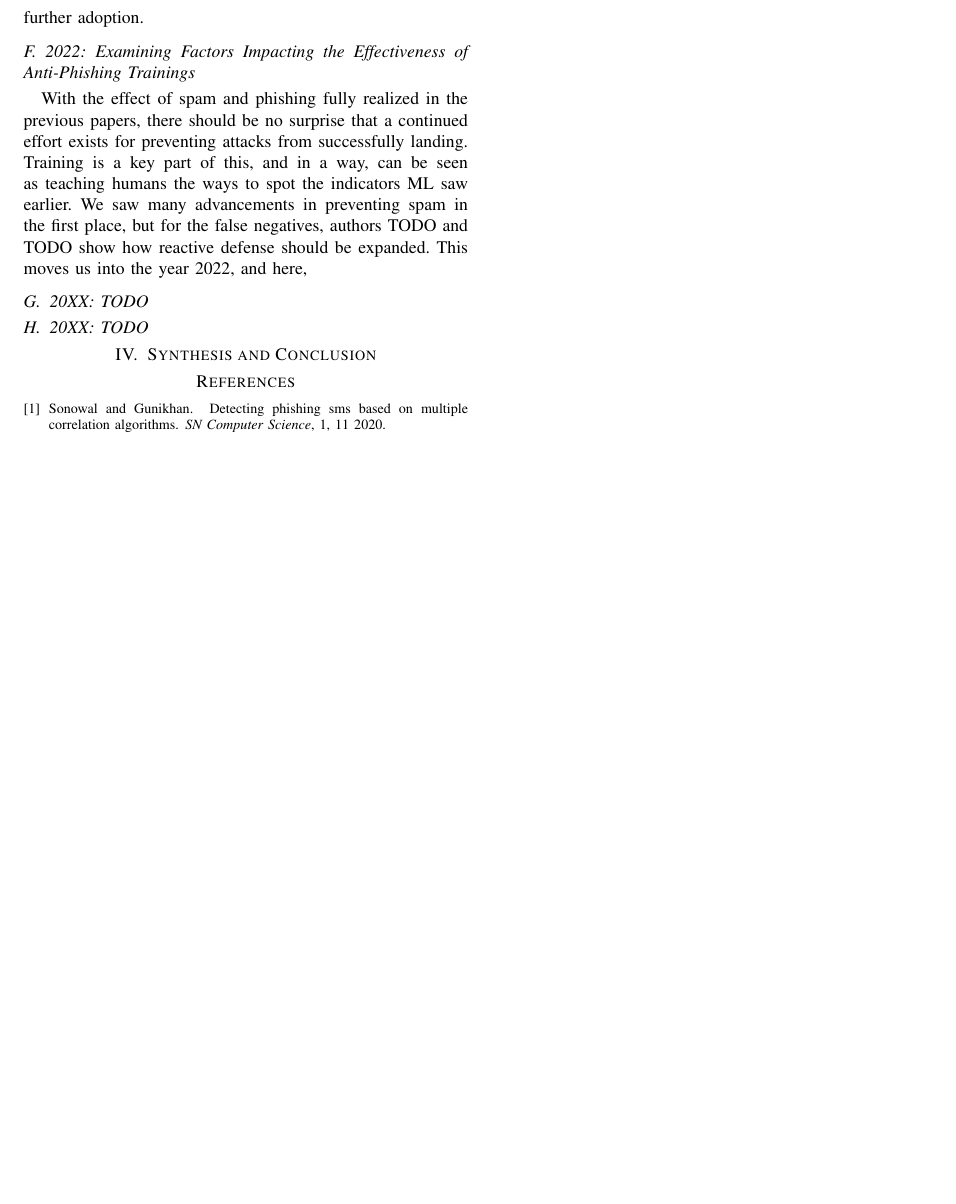
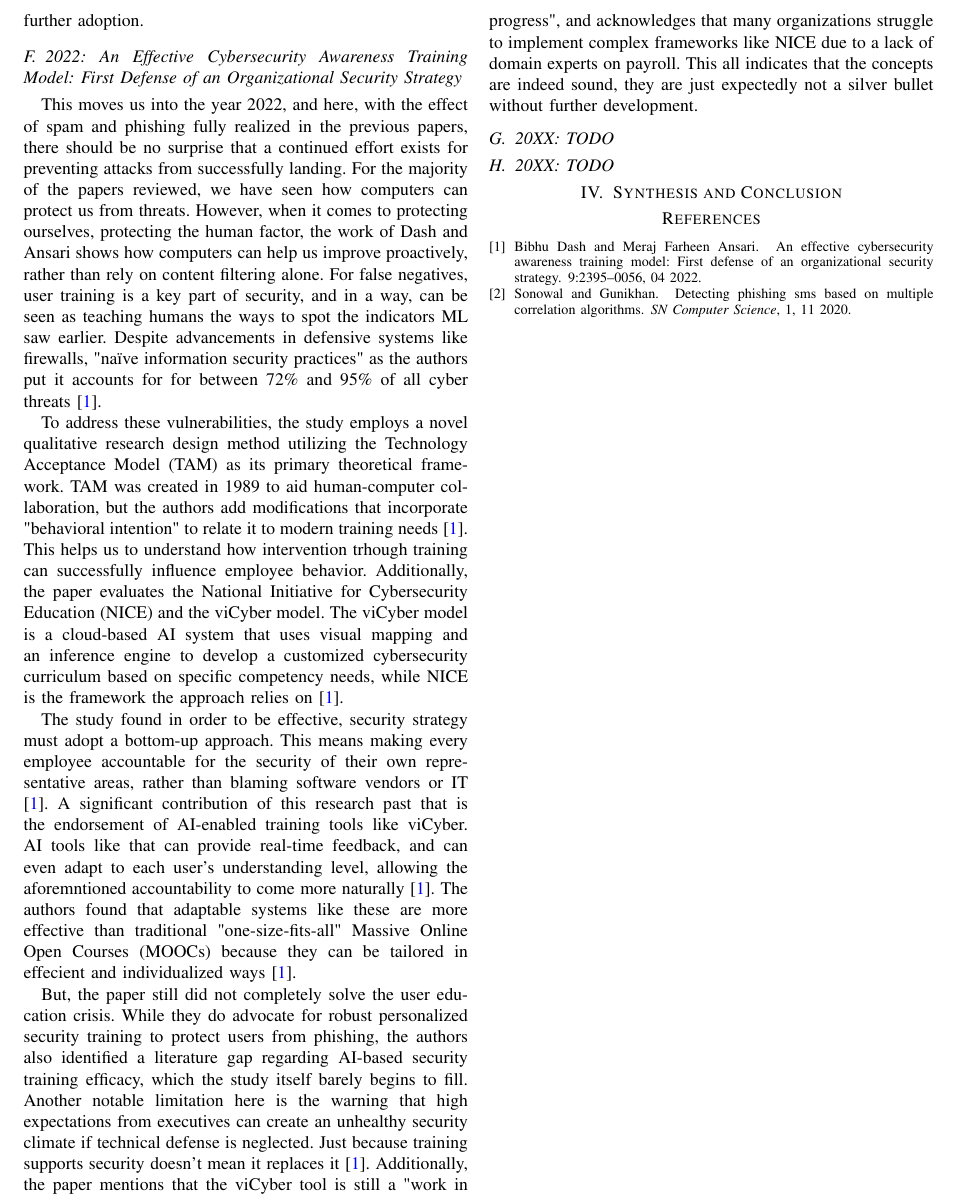
Before and after one commit to ns15468-gasou/DS_ML_Project_ColabIntegration, a LaTeX paper (Project/LiteratureReview.tex): part of page 3 of 3, cut at the place of the change, the shorter picture padded with empty space. Compiled offline with pdfLaTeX.

Commit message:
Added 3rd paper and moderate refactoring of paper layout

```diff
--- a/Project/LiteratureReview.tex
+++ b/Project/LiteratureReview.tex
@@ -138,11 +142,35 @@ But, despite all the successes in the SMS field the authors enjoyed, there is st
 First, as generative AI tools become more indistinguishable when mimicking the professional readability scores of companies, the "readability dissonance" the researchers rely on may diminish.
 Additionally, while the paper focuses on the positives of tracking features, in terms of user privacy, the surveillance concerns of an AI analyzing a user could limit further adoption.
 
-\subsection{2022: Examining Factors Impacting the Effectiveness of Anti-Phishing Trainings}
-With the effect of spam and phishing fully realized in the previous papers, there should be no surprise that a continued effort exists for preventing attacks from successfully landing.
-Training is a key part of this, and in a way, can be seen as teaching humans the ways to spot the indicators ML saw earlier.
-We saw many advancements in preventing spam in the first place, but for the false negatives, authors TODO and TODO show how reactive defense should be expanded.
-This moves us into the year 2022, and here,
+\subsection{2022: An Effective Cybersecurity Awareness Training Model: First Defense of an Organizational Security Strategy}
+%\item The Problem Addressed
+This moves us into the year 2022, and here, with the effect of spam and phishing fully realized in the previous papers, there should be no surprise that a continued effort exists for preventing attacks from successfully landing.
+For the majority of the papers reviewed, we have seen how computers can protect us from threats.
+However, when it comes to protecting ourselves, protecting the human factor, the work of Dash and Ansari shows how computers can help us improve proactively, rather than rely on content filtering alone.
+For false negatives, user training is a key part of security, and in a way, can be seen as teaching humans the ways to spot the indicators ML saw earlier.
+Despite advancements in defensive systems like firewalls, "naïve information security practices" as the authors put it accounts for for between 72\% and 95\% of all cyber threats \cite{dash1}.
+
+%\item Methods and Approaches
+To address these vulnerabilities, the study employs a novel qualitative research design method utilizing the Technology Acceptance Model (TAM) as its primary theoretical framework.
+TAM was created in 1989 to aid human-computer collaboration, but the authors add modifications that incorporate "behavioral intention" to relate it to modern training needs \cite{dash1}.
+This helps us to understand how intervention trhough training can successfully influence employee behavior.
+Additionally, the paper evaluates the National Initiative for Cybersecurity Education (NICE) and the viCyber model.
+The viCyber model is a cloud-based AI system that uses visual mapping and an inference engine to develop a customized cybersecurity curriculum based on specific competency needs, while NICE is the framework the approach relies on \cite{dash1}.
+
+%\item Key Findings and Contributions
+The study found in order to be effective, security strategy must adopt a bottom-up approach.
+This means making every employee accountable for the security of their own representative areas, rather than blaming software vendors or IT \cite{dash1}.
+A significant contribution of this research past that is the endorsement of AI-enabled training tools like viCyber.
+AI tools like that can provide real-time feedback, and can even adapt to each user's understanding level, allowing the aforemntioned accountability to come more naturally \cite{dash1}.
+The authors found that adaptable systems like these are more effective than traditional "one-size-fits-all" Massive Online Open Courses (MOOCs) because they can be tailored in effecient and individualized ways \cite{dash1}.
+
+%\item Limitations and Gaps
+But, the paper still did not completely solve the user education crisis.
+While they do advocate for robust personalized security training to protect users from phishing, the authors also identified a literature gap regarding AI-based security training efficacy, which the study itself barely begins to fill.
+Another notable limitation here is the warning that high expectations from executives can create an unhealthy security climate if technical defense is neglected.
+Just because training supports security doesn't mean it replaces it \cite{dash1}.
+Additionally, the paper mentions that the viCyber tool is still a "work in progress", and acknowledges that many organizations struggle to implement complex frameworks like NICE due to a lack of domain experts on payroll.
+This all indicates that the concepts are indeed sound, they are just expectedly not a silver bullet without further development.
 
 
 \subsection{20XX: TODO}
```
Also changed, not shown: Project/litreview.bib (+17 -22 lines), Project/LiteratureReview.tex (8 more changed lines).
